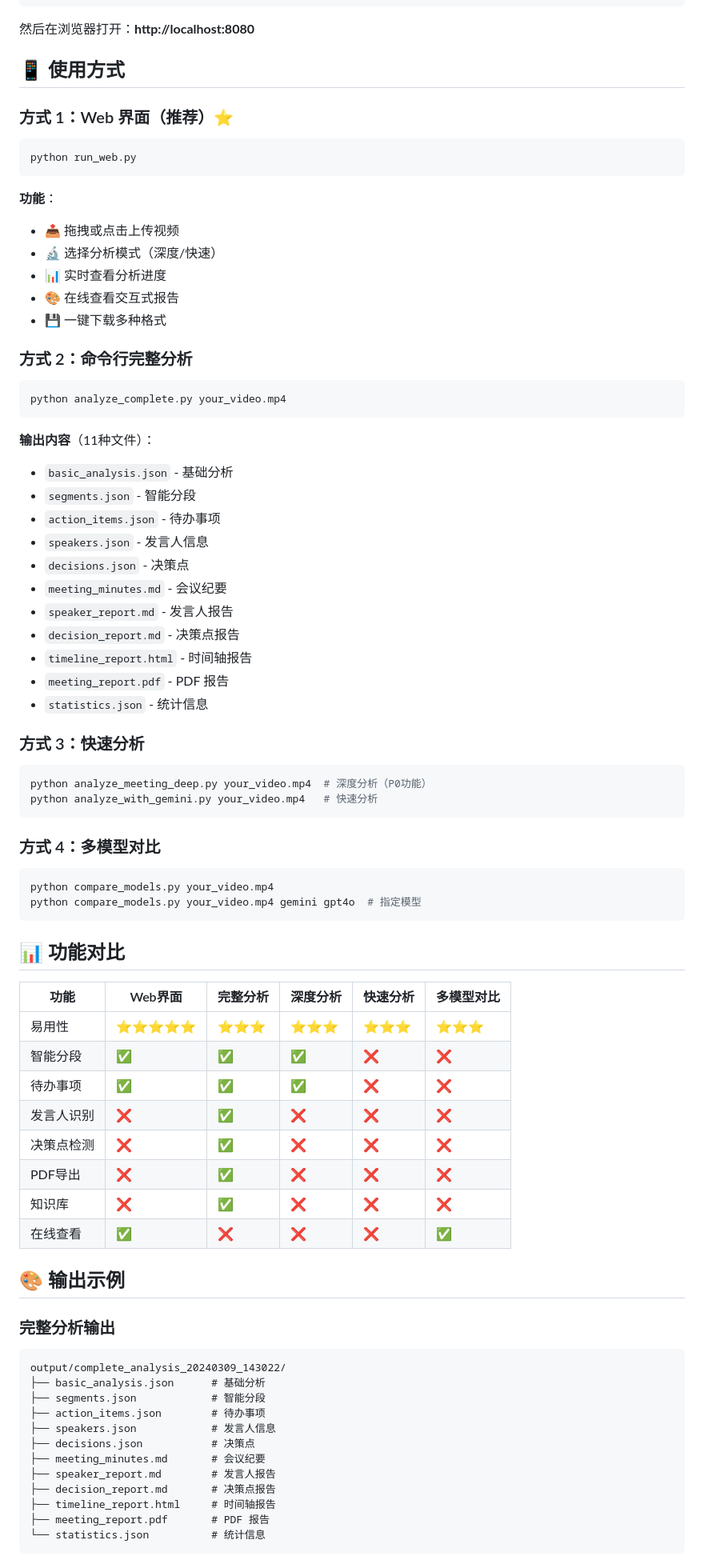
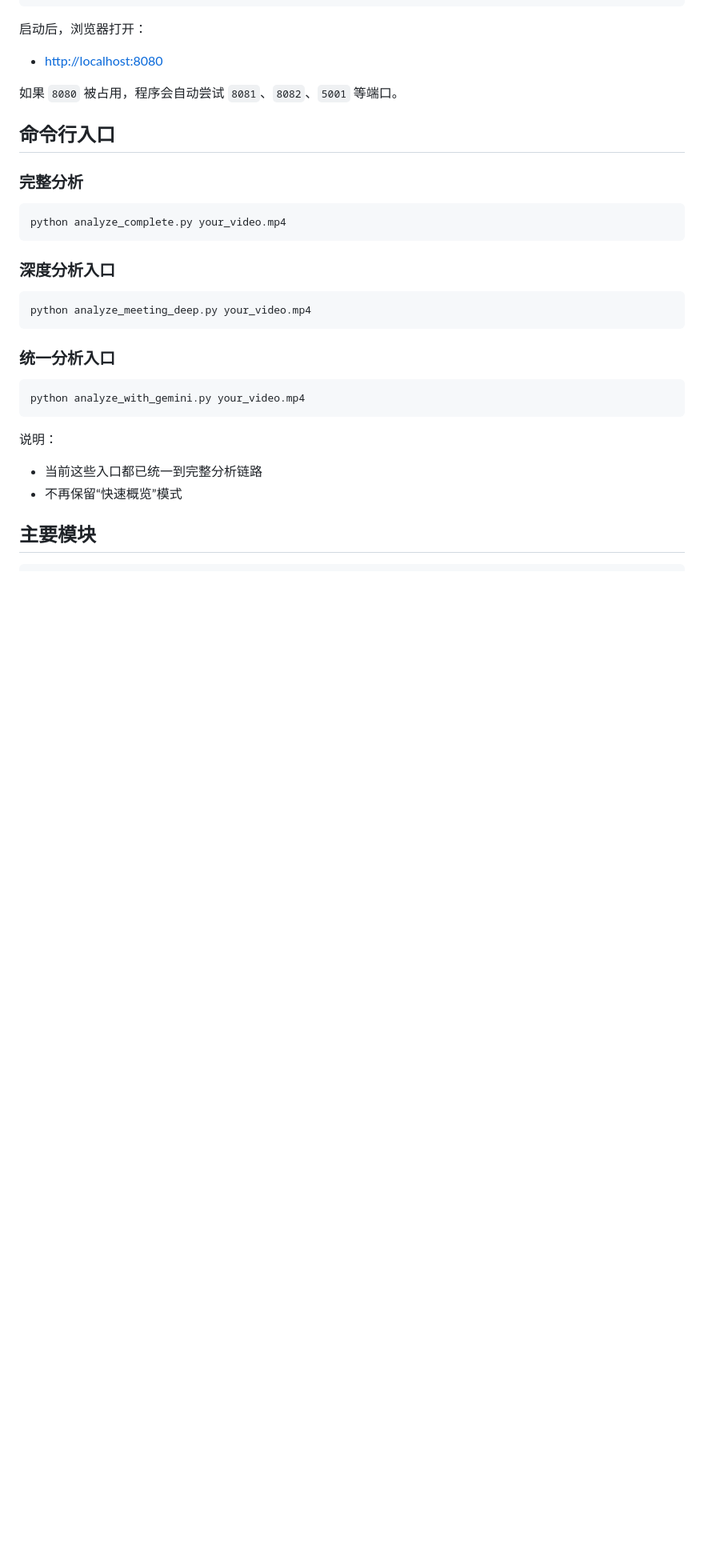
Before and after one commit to DouHaowen/videos-agents, a Markdown page: README.md, the part around one of its changes. Shown at 80% size. GitHub-like rendering; blank space fills up the shorter version.

Commit message:
docs: refresh README for current workflow

````diff
--- a/README.md
+++ b/README.md
@@ -41,84 +151,36 @@ source venv/bin/activate  # macOS/Linux
 python run_web.py
 ```
 
-然后在浏览器打开：**http://localhost:8080**
+启动后，浏览器打开：
 
-## 📱 使用方式
+- [http://localhost:8080](http://localhost:8080)
 
-### 方式 1：Web 界面（推荐）⭐
+如果 `8080` 被占用，程序会自动尝试 `8081`、`8082`、`5001` 等端口。
 
-```bash
-python run_web.py
-```
+## 命令行入口
 
-**功能**：
-- 📤 拖拽或点击上传视频
-- 🔬 选择分析模式（深度/快速）
-- 📊 实时查看分析进度
-- 🎨 在线查看交互式报告
-- 💾 一键下载多种格式
-
-### 方式 2：命令行完整分析
+### 完整分析
 
 ```bash
 python analyze_complete.py your_video.mp4
 ```
 
-**输出内容**（11种文件）：
-- `basic_analysis.json` - 基础分析
-- `segments.json` - 智能分段
-- `action_items.json` - 待办事项
-- `speakers.json` - 发言人信息
-- `decisions.json` - 决策点
-- `meeting_minutes.md` - 会议纪要
-- `speaker_report.md` - 发言人报告
-- `decision_report.md` - 决策点报告
-- `timeline_report.html` - 时间轴报告
-- `meeting_report.pdf` - PDF 报告
-- `statistics.json` - 统计信息
-
-### 方式 3：快速分析
+### 深度分析入口
 
 ```bash
-python analyze_meeting_deep.py your_video.mp4  # 深度分析（P0功能）
-python analyze_with_gemini.py your_video.mp4   # 快速分析
+python analyze_meeting_deep.py your_video.mp4
 ```
 
-### 方式 4：多模型对比
+### 统一分析入口
 
 ```bash
-python compare_models.py your_video.mp4
-python compare_models.py your_video.mp4 gemini gpt4o  # 指定模型
+python analyze_with_gemini.py your_video.mp4
 ```
 
-## 📊 功能对比
+说明：
 
-| 功能 | Web界面 | 完整分析 | 深度分析 | 快速分析 | 多模型对比 |
-|------|---------|---------|---------|---------|-----------|
-| 易用性 | ⭐⭐⭐⭐⭐ | ⭐⭐⭐ | ⭐⭐⭐ | ⭐⭐⭐ | ⭐⭐⭐ |
-| 智能分段 | ✅ | ✅ | ✅ | ❌ | ❌ |
-| 待办事项 | ✅ | ✅ | ✅ | ❌ | ❌ |
-| 发言人识别 | ❌ | ✅ | ❌ | ❌ | ❌ |
-| 决策点检测 | ❌ | ✅ | ❌ | ❌ | ❌ |
-| PDF导出 | ❌ | ✅ | ❌ | ❌ | ❌ |
-| 知识库 | ❌ | ✅ | ❌ | ❌ | ❌ |
-| 在线查看 | ✅ | ❌ | ❌ | ❌ | ✅ |
+- 当前这些入口都已统一到完整分析链路
+- 不再保留“快速概览”模式
 
-## 🎨 输出示例
+## 主要模块
 
-### 完整分析输出
-```
-output/complete_analysis_20240309_143022/
-├── basic_analysis.json      # 基础分析
-├── segments.json            # 智能分段
-├── action_items.json        # 待办事项
-├── speakers.json            # 发言人信息
-├── decisions.json           # 决策点
-├── meeting_minutes.md       # 会议纪要
-├── speaker_report.md        # 发言人报告
-├── decision_report.md       # 决策点报告
-├── timeline_report.html     # 时间轴报告
-├── meeting_report.pdf       # PDF 报告
-└── statistics.json          # 统计信息
-```
-
````
Also changed, not shown: other parts of README.md (+185 -150 lines).
